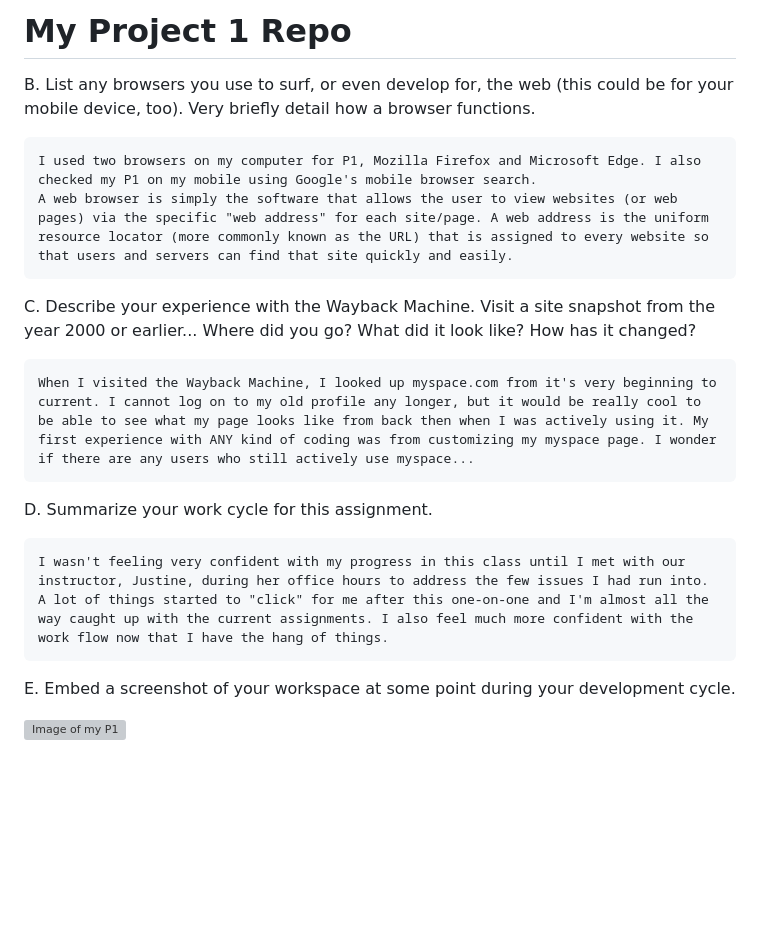
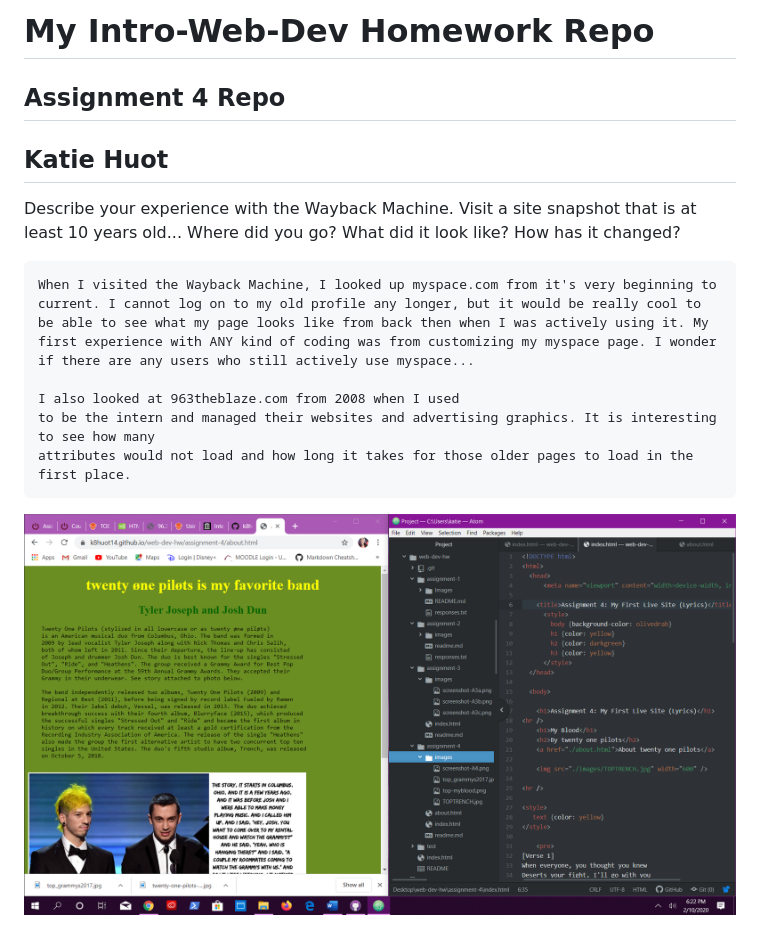
Before and after one commit to k8huot14/web-dev-hw, a Markdown page: assignment-4/readme.md, the part around the change. GitHub-like rendering; pictures changed too: assignment-4/images/screenshot-A4.png (added); blank space fills up the shorter version; grey boxes are pictures that could not be loaded.

Commit message:
completed A4

```diff
--- a/assignment-4/readme.md
+++ b/assignment-4/readme.md
@@ -1,18 +1,15 @@
-# My Project 1 Repo
+# My Intro-Web-Dev Homework Repo
+## Assignment 4 Repo
+## Katie Huot
 
-B. List any browsers you use to surf, or even develop for, the web (this could be for your mobile device, too). Very briefly detail how a browser functions.
-
-    I used two browsers on my computer for P1, Mozilla Firefox and Microsoft Edge. I also checked my P1 on my mobile using Google's mobile browser search.
-    A web browser is simply the software that allows the user to view websites (or web pages) via the specific "web address" for each site/page. A web address is the uniform resource locator (more commonly known as the URL) that is assigned to every website so that users and servers can find that site quickly and easily.
-
-C. Describe your experience with the Wayback Machine. Visit a site snapshot from the year 2000 or earlier... Where did you go? What did it look like? How has it changed?
+Describe your experience with the Wayback Machine. Visit a site snapshot that is at least 10 years old... Where did you go? What did it look like? How has it changed?
 
     When I visited the Wayback Machine, I looked up myspace.com from it's very beginning to current. I cannot log on to my old profile any longer, but it would be really cool to be able to see what my page looks like from back then when I was actively using it. My first experience with ANY kind of coding was from customizing my myspace page. I wonder if there are any users who still actively use myspace...
 
-D. Summarize your work cycle for this assignment.
+    I also looked at 963theblaze.com from 2008 when I used
+    to be the intern and managed their websites and advertising graphics. It is interesting to see how many
+    attributes would not load and how long it takes for those older pages to load in the first place.
 
-    I wasn't feeling very confident with my progress in this class until I met with our instructor, Justine, during her office hours to address the few issues I had run into. A lot of things started to "click" for me after this one-on-one and I'm almost all the way caught up with the current assignments. I also feel much more confident with the work flow now that I have the hang of things.
 
-E. Embed a screenshot of your workspace at some point during your development cycle.
 
-![Image of my P1](./images/screenshotP1.png)
+![Image of my screenshot for A4](./images/screenshot-A4.png)
```
Also changed, not shown: 2 other files.
